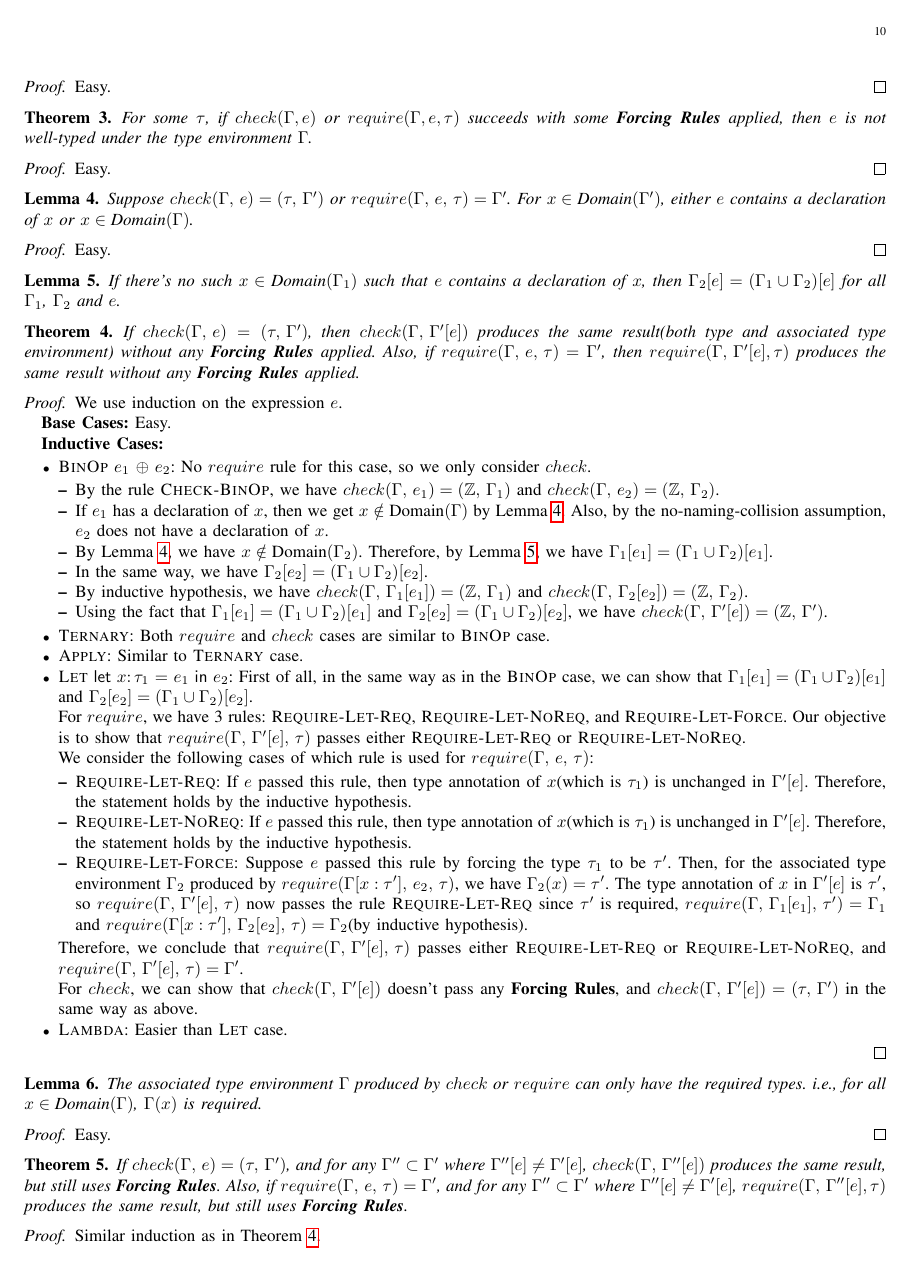
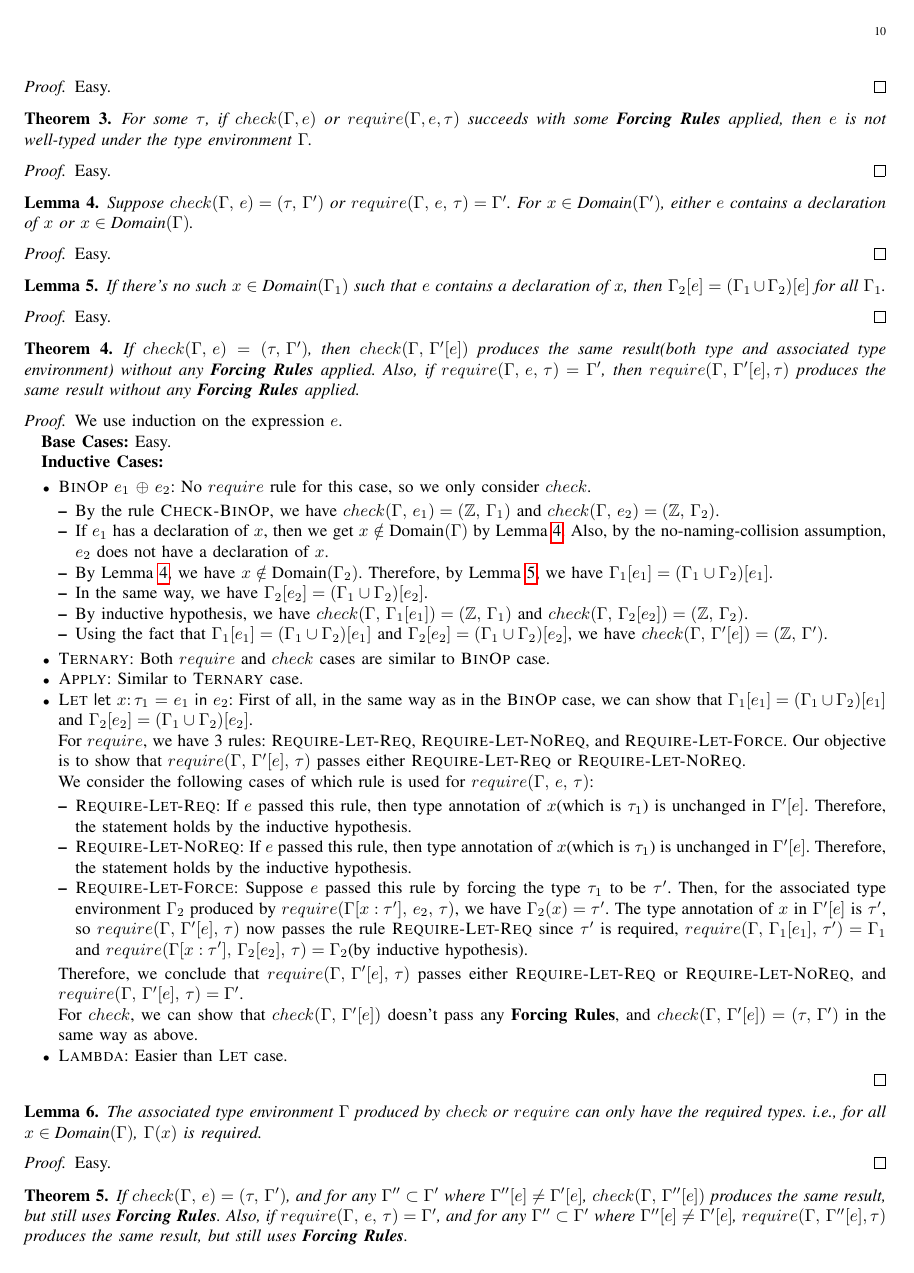
Before and after one commit to minux-lee/PLRG, a LaTeX paper (c2rust/enum/Subtype-Inference/subtype-inference.tex): page 11 of 12. Compiled offline with pdfLaTeX.

Commit message:
Add proof for Apply case in subtype inference lemma

```diff
--- a/c2rust/enum/Subtype-Inference/subtype-inference.tex
+++ b/c2rust/enum/Subtype-Inference/subtype-inference.tex
@@ -776,8 +776,12 @@ We define the several notations and rules for the formal proof:
 
 \begin{lemma}
     \label{lem:apply-iden}
-    If there's no such $x\in\domain{\Gamma_1}$ such that $e$ contains a declaration of $x$, then $\Gamma_2[e]=(\Gamma_1\cup\Gamma_2)[e]$ for all $\Gamma_1$, $\Gamma_2$ and $e$.
+    If there's no such $x\in\domain{\Gamma_1}$ such that $e$ contains a declaration of $x$, then $\Gamma_2[e]=(\Gamma_1\cup\Gamma_2)[e]$ for all $\Gamma_1$.
 \end{lemma}
+
+\begin{proof}
+    Easy.
+\end{proof}
 
 \begin{theorem}
     \label{thm:check-apply}
```
Also changed, not shown: c2rust/enum/Subtype-Inference/subtype-inference.pdf.
